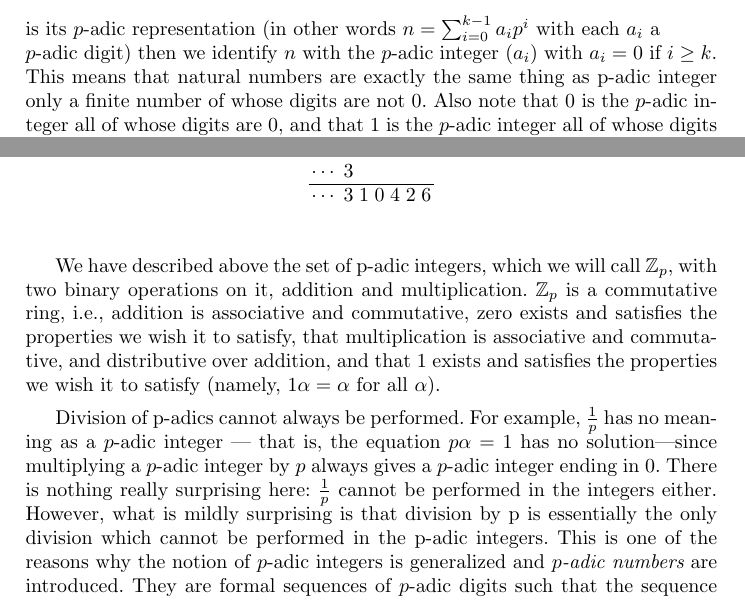
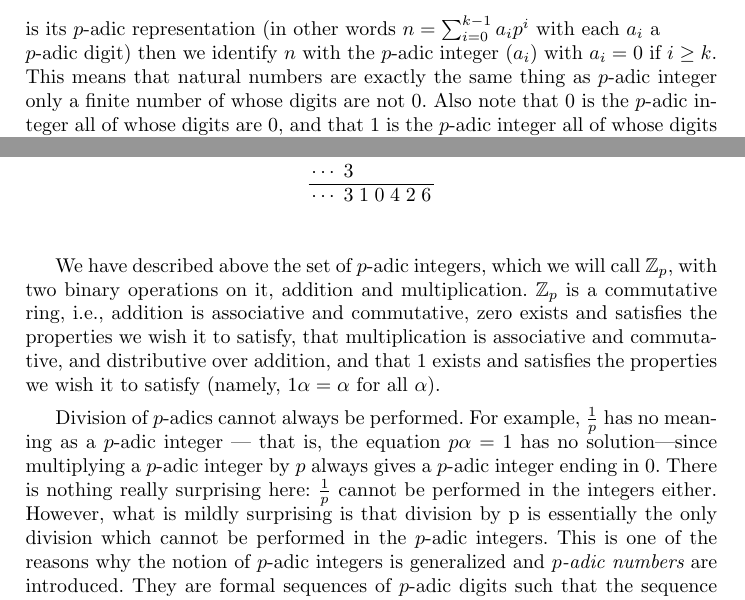
Before and after one commit to rihardsk/UltrametricReversal, a LaTeX paper (Reversal.tex): two parts of pages 3 and 4 of 12, joined at a grey line, cut so that both start at the same text. Compiled offline with pdfLaTeX.

Commit message:
Some p's in p-adic were not $p$'s

```diff
--- a/Reversal.tex
+++ b/Reversal.tex
@@ -94,7 +94,7 @@ $$
 is its $p$-adic representation (in other words
 $n = \sum ^{k-1}_{i=0}  a_ip^i$ with each $a_i$ a\\ $p$-adic
 digit) then we identify $n$ with the $p$-adic integer $(a_i)$ with $a_i = 0$ if $i \geq k$. This
-means that natural numbers are exactly the same thing as p-adic integer only a
+means that natural numbers are exactly the same thing as $p$-adic integer only a
 finite number of whose digits are not $0$. Also note that $0$ is the $p$-adic integer all of
 whose digits are $0$, and that $1$ is the $p$-adic integer all of whose digits are $0$ except
 the right-most one (digit $0$) which is $1$.
@@ -194,7 +194,7 @@ $$
 \end{array}
 $$
 
-We  have described above the set of p-adic integers, which we will call $\mathbb{Z}_p$, with two binary
+We  have described above the set of $p$-adic integers, which we will call $\mathbb{Z}_p$, with two binary
 operations on it, addition and multiplication. $\mathbb{Z}_p$ is a commutative ring, i.e.,
 addition is associative and commutative,  zero exists
 and satisfies the properties we wish it to satisfy, that multiplication is associative
@@ -202,13 +202,13 @@ and commutative, and distributive over addition, and that 1 exists and satisfies
 properties we wish it to satisfy (namely, $1\alpha  = \alpha $   for all    $\alpha $).
 
 
-Division of p-adics  cannot always be
+Division of $p$-adics  cannot always be
 performed. For example, $\frac{1}{p}$ has no meaning as a $p$-adic integer — that is, the
 equation $p\alpha  = 1$  has no solution—since multiplying a $p$-adic integer by $p$ always
 gives a $p$-adic integer ending in $0$. There is nothing really surprising here: $\frac{1}{p}$
 cannot be performed in the integers either.
 However, what is mildly surprising is that division by p is essentially the only
-division which cannot be performed in the p-adic integers.  This is one of the reasons why the notion of
+division which cannot be performed in the $p$-adic integers.  This is one of the reasons why the notion of
 $p$-adic integers is generalized and {\em $p$-adic numbers} are introduced. They are formal sequences
 of $p$-adic digits such that the sequence is infinite in the left-hand direction but finite in the
 right-hand direction. The notion of {\em $p$-adic dot} is introduced. The set of all $p$-adic numbers is denoted by
```
Also changed, not shown: Reversal.tex (4 more changed lines).
